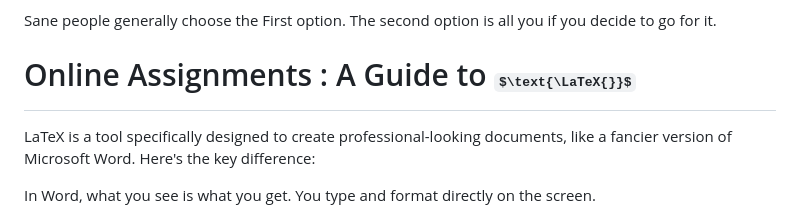
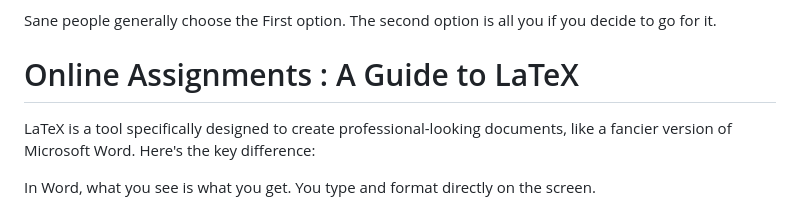
Before and after one commit to Mihir-Divyansh/Course-Setup, a Markdown page: README.md, the part around the change. Rendered like a GitHub page; some formulas as TeX source.

```diff
--- a/README.md
+++ b/README.md
@@ -118,7 +118,7 @@ Sane people generally choose the First option. The second option is all you if y
 
 
 
-# Online Assignments : A Guide to $\text{\LaTeX{}}$
+# Online Assignments : A Guide to LaTeX
 
 LaTeX is a tool specifically designed to create professional-looking documents, like a fancier version of Microsoft Word. Here's the key difference:
 
```
